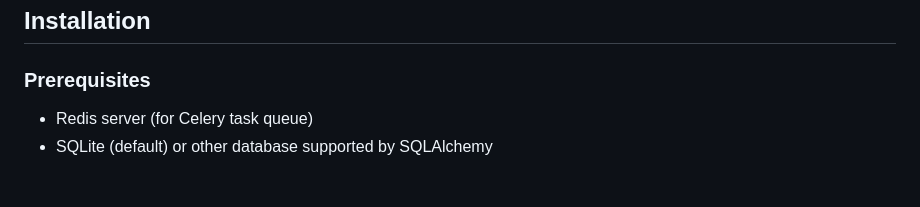
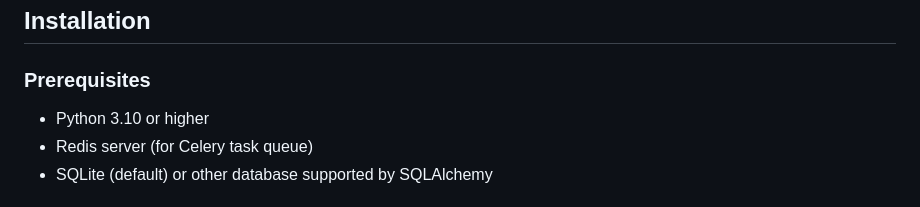
Before and after one commit to Yesh2344/Automation-Web-Application, a Markdown page: README.md, the part around the change. GitHub-like rendering.

```diff
--- a/README.md
+++ b/README.md
@@ -16,7 +16,7 @@ The Automation Web App is a powerful web application built with Flask and Celery
 ## Installation
 
 ### Prerequisites
-
+- Python 3.10 or higher
 - Redis server (for Celery task queue)
 - SQLite (default) or other database supported by SQLAlchemy
 
```
